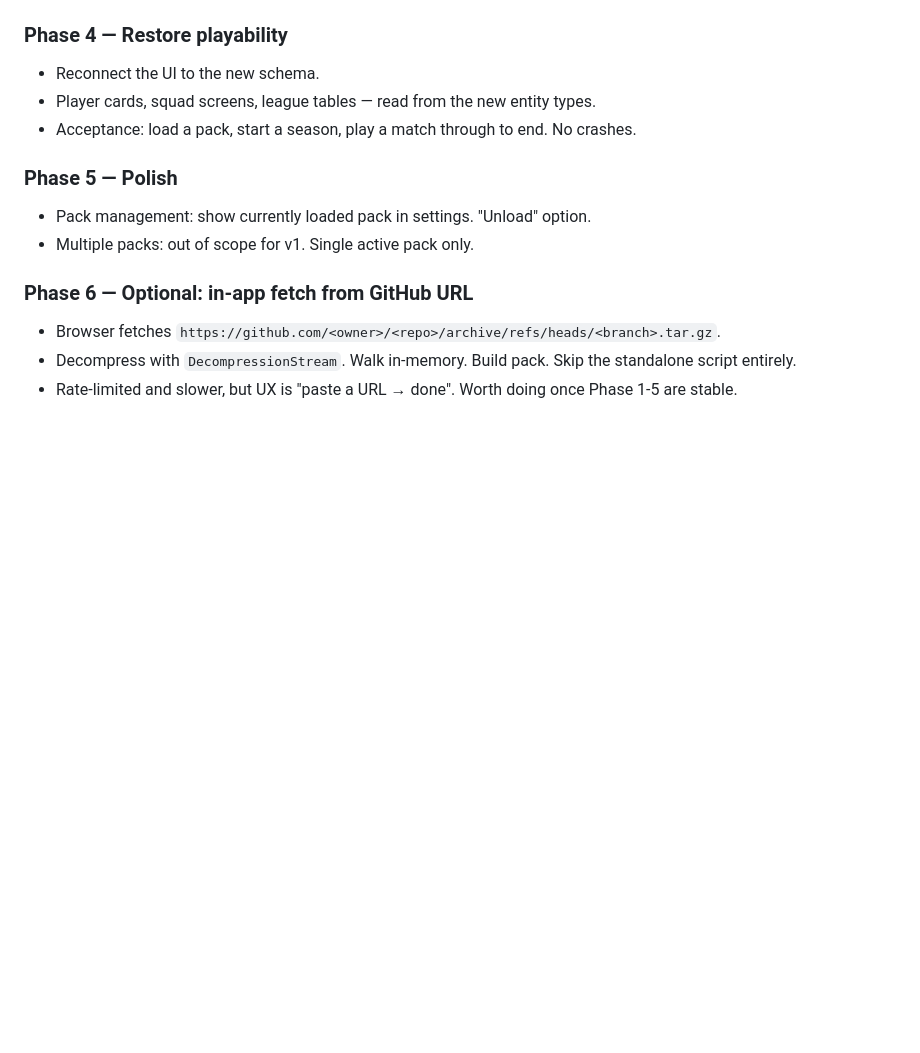
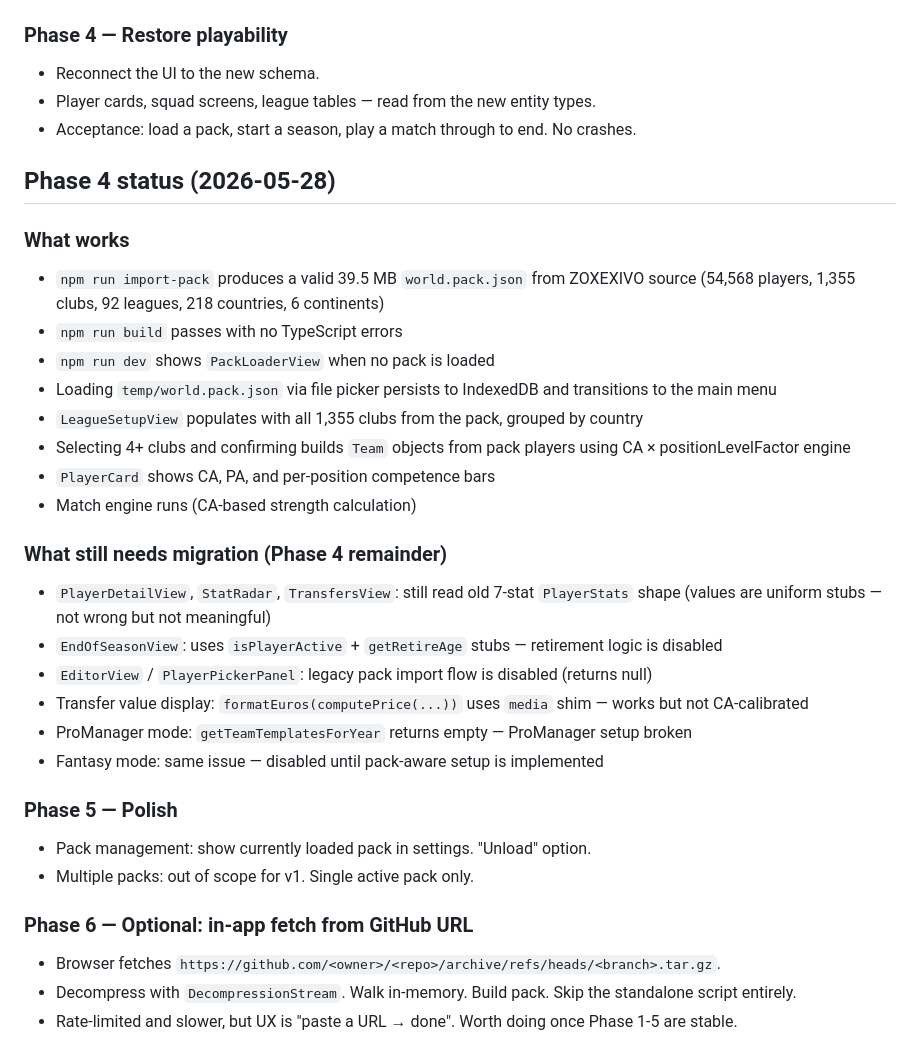
Before and after one commit to x1010x/openfutbol-public, a Markdown page: docs/data-pack-import.md, the part around the change. GitHub-like rendering; blank space fills up the shorter version.

Commit message:
docs: add Phase 4 status section to data-pack-import.md

```diff
--- a/docs/data-pack-import.md
+++ b/docs/data-pack-import.md
@@ -155,6 +155,26 @@ The in-app loader validates `schema_version`, then writes everything into the st
 - Player cards, squad screens, league tables — read from the new entity types.
 - Acceptance: load a pack, start a season, play a match through to end. No crashes.
 
+## Phase 4 status (2026-05-28)
+
+### What works
+- `npm run import-pack` produces a valid 39.5 MB `world.pack.json` from ZOXEXIVO source (54,568 players, 1,355 clubs, 92 leagues, 218 countries, 6 continents)
+- `npm run build` passes with no TypeScript errors
+- `npm run dev` shows `PackLoaderView` when no pack is loaded
+- Loading `temp/world.pack.json` via file picker persists to IndexedDB and transitions to the main menu
+- `LeagueSetupView` populates with all 1,355 clubs from the pack, grouped by country
+- Selecting 4+ clubs and confirming builds `Team` objects from pack players using CA × positionLevelFactor engine
+- `PlayerCard` shows CA, PA, and per-position competence bars
+- Match engine runs (CA-based strength calculation)
+
+### What still needs migration (Phase 4 remainder)
+- `PlayerDetailView`, `StatRadar`, `TransfersView`: still read old 7-stat `PlayerStats` shape (values are uniform stubs — not wrong but not meaningful)
+- `EndOfSeasonView`: uses `isPlayerActive` + `getRetireAge` stubs — retirement logic is disabled
+- `EditorView` / `PlayerPickerPanel`: legacy pack import flow is disabled (returns null)
+- Transfer value display: `formatEuros(computePrice(...))` uses `media` shim — works but not CA-calibrated
+- ProManager mode: `getTeamTemplatesForYear` returns empty — ProManager setup broken
+- Fantasy mode: same issue — disabled until pack-aware setup is implemented
+
 ### Phase 5 — Polish
 - Pack management: show currently loaded pack in settings. "Unload" option.
 - Multiple packs: out of scope for v1. Single active pack only.
```
